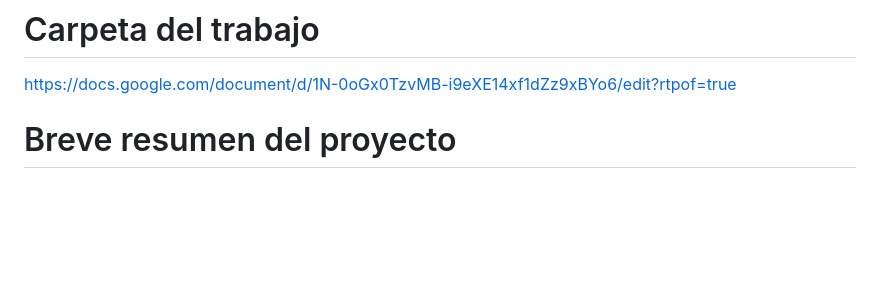
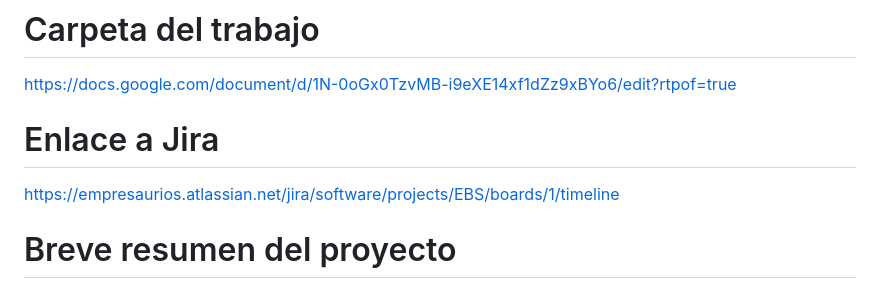
Before and after one commit to DarioLopez18/DesarrolloDeSoftware-2023-ElBuenSabor, a Markdown page: README.md, the part around the change. Rendered like a GitHub page; blank space fills up the shorter version.

```diff
--- a/README.md
+++ b/README.md
@@ -34,6 +34,10 @@
 # Carpeta del trabajo
 
 https://docs.google.com/document/d/1N-0oGx0TzvMB-i9eXE14xf1dZz9xBYo6/edit?rtpof=true
+
+# Enlace a Jira
+
+https://empresaurios.atlassian.net/jira/software/projects/EBS/boards/1/timeline
 
 # Breve resumen del proyecto
 
```
